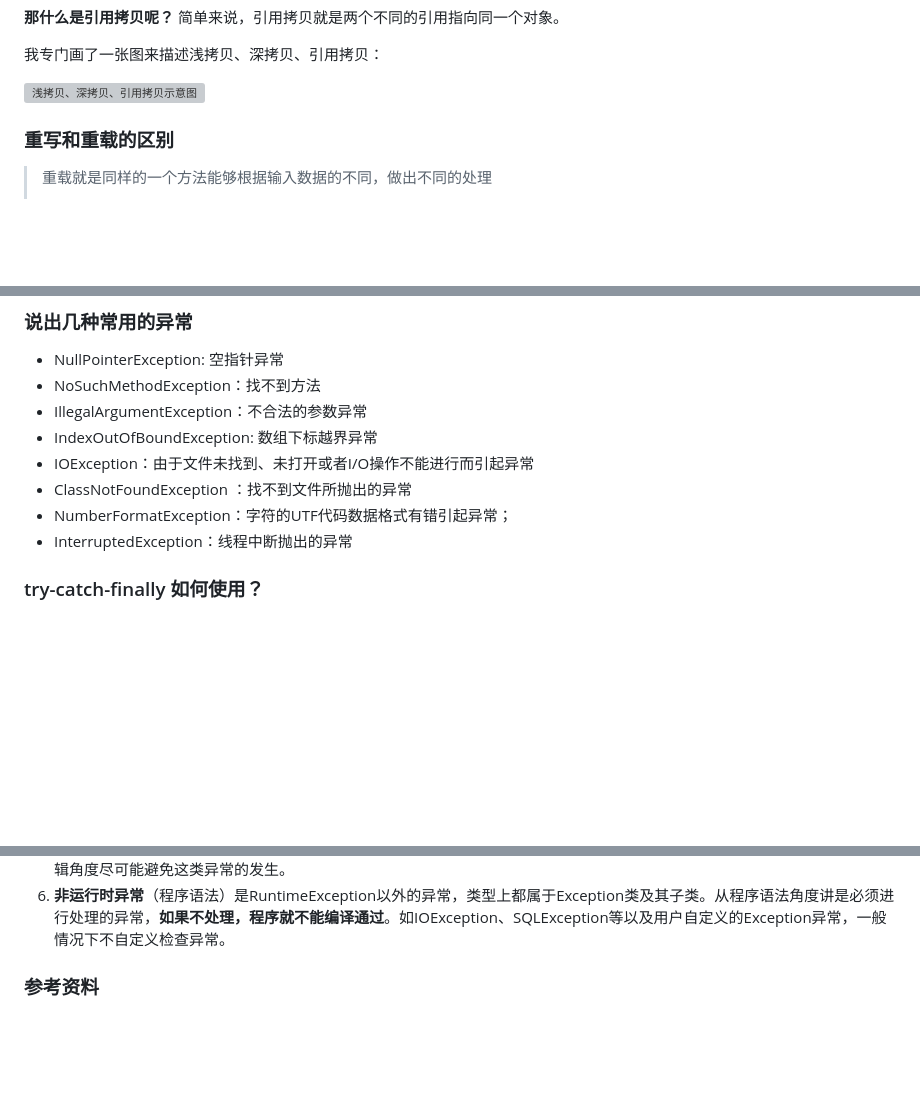
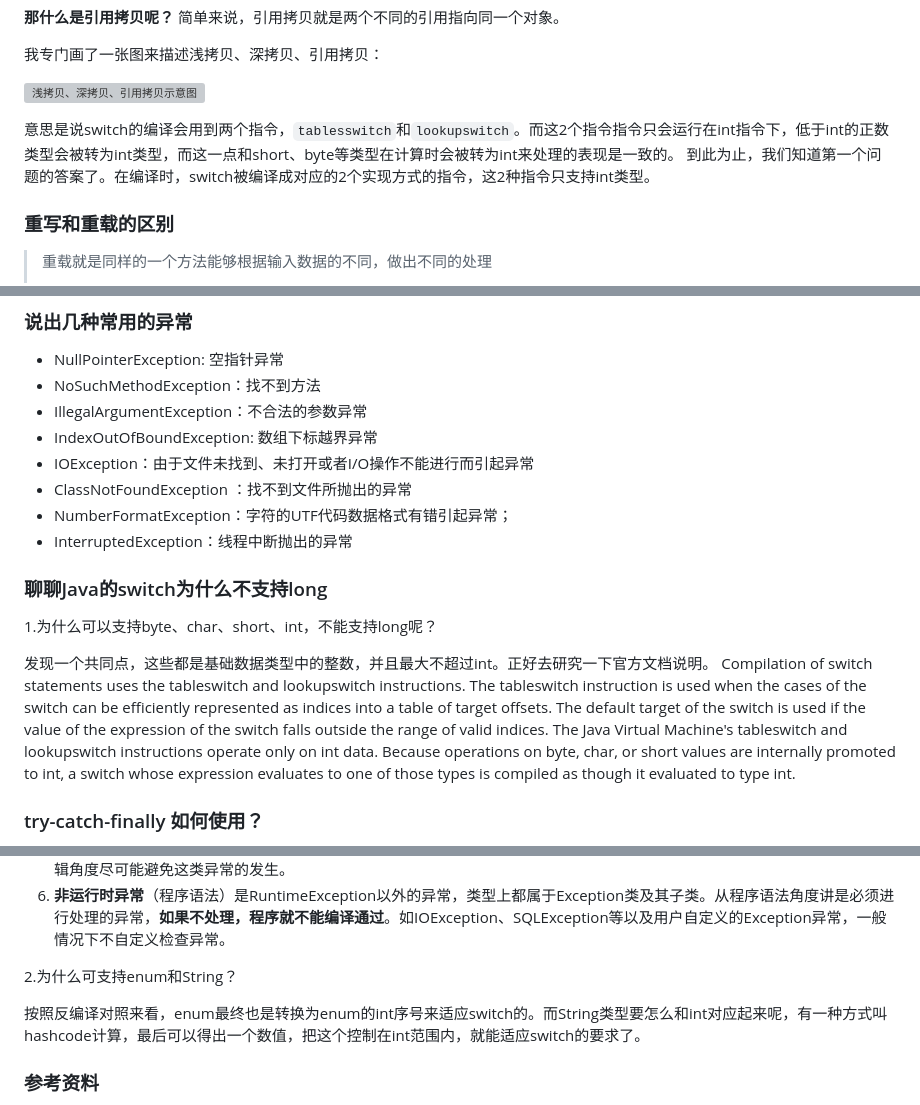
Before and after one commit to vchickenTao/interview, a Markdown page: interview/Java基础/面向对象及基础.md, 3 parts joined by grey strips. Drawn GitHub-style; blank space fills up the shorter version; grey boxes are pictures that could not be loaded.

Commit message:
增加面试题

```diff
--- a/interview/Java基础/面向对象及基础.md
+++ b/interview/Java基础/面向对象及基础.md
@@ -629,6 +629,8 @@ System.out.println(person1.getAddress() == person1Copy.getAddress());
 
 ![浅拷贝、深拷贝、引用拷贝示意图](https://guide-blog-images.oss-cn-shenzhen.aliyuncs.com/github/javaguide/java/basis/shallow&deep-copy.png)
 
+意思是说switch的编译会用到两个指令，`tablesswitch`和`lookupswitch`。而这2个指令指令只会运行在int指令下，低于int的正数类型会被转为int类型，而这一点和short、byte等类型在计算时会被转为int来处理的表现是一致的。
+到此为止，我们知道第一个问题的答案了。在编译时，switch被编译成对应的2个实现方式的指令，这2种指令只支持int类型。
 
 
 
@@ -920,6 +922,14 @@ U+10000 ~ U+1FFFF: 11110XXX 10XXXXXX 10XXXXXX 10XXXXXX
 - InterruptedException：线程中断抛出的异常
 
 
+### 聊聊Java的switch为什么不支持long
+1.为什么可以支持byte、char、short、int，不能支持long呢？
+
+发现一个共同点，这些都是基础数据类型中的整数，并且最大不超过int。正好去研究一下官方文档说明。
+Compilation of switch statements uses the tableswitch and lookupswitch instructions.
+The tableswitch instruction is used when the cases of the switch can be efficiently represented as indices into a table of target offsets.
+The default target of the switch is used if the value of the expression of the switch falls outside the range of valid indices.
+The Java Virtual Machine's tableswitch and lookupswitch instructions operate only on int data. Because operations on byte, char, or short values are internally promoted to int, a switch whose expression evaluates to one of those types is compiled as though it evaluated to type int.
 
 ###  try-catch-finally 如何使用？
 
@@ -1424,6 +1434,9 @@ CopyOnWriteArrayList允许在写操作时来读取数据，大大提高了读的
 
 
 
+2.为什么可支持enum和String？
+
+按照反编译对照来看，enum最终也是转换为enum的int序号来适应switch的。而String类型要怎么和int对应起来呢，有一种方式叫hashcode计算，最后可以得出一个数值，把这个控制在int范围内，就能适应switch的要求了。
 
 ### 参考资料
 
```
